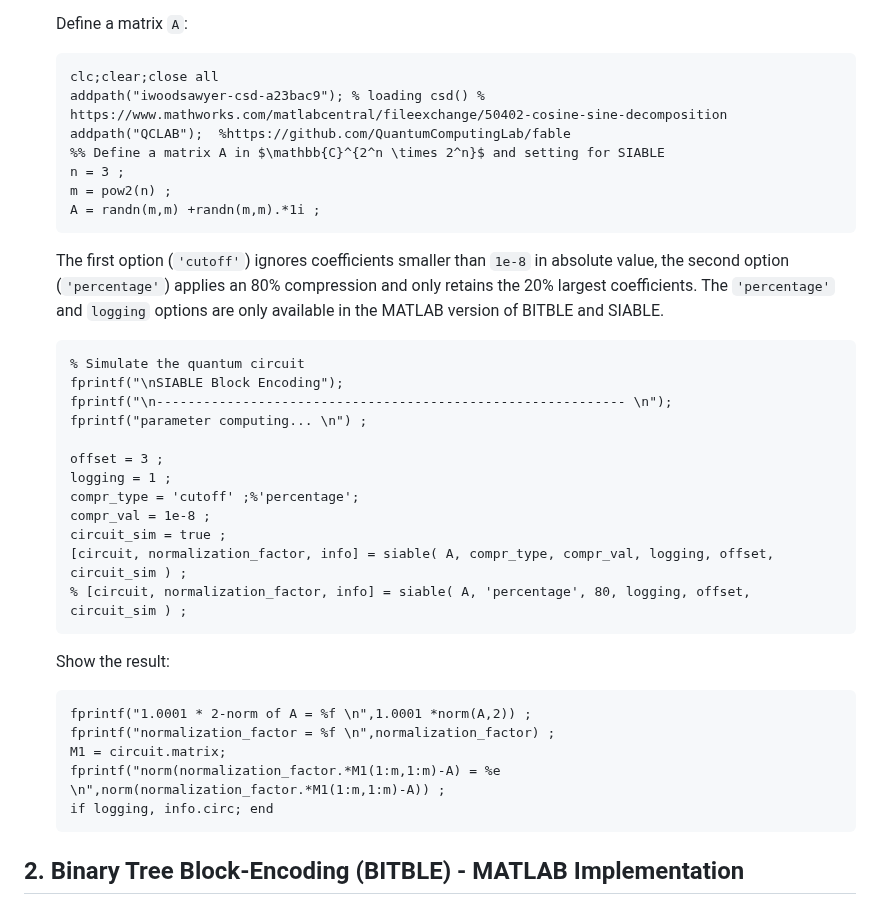
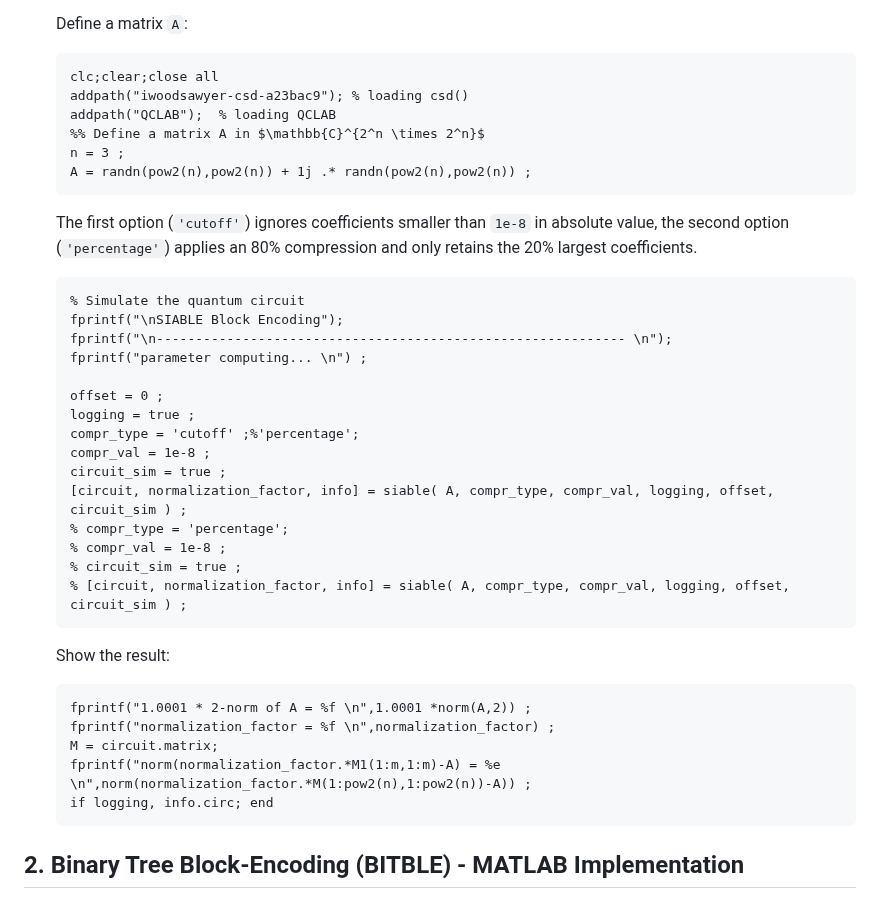
Before and after one commit to zexianLIPolyU/BITBLE, a Markdown page: README.md, the part around the change. Rendered like a GitHub page.

````diff
--- a/README.md
+++ b/README.md
@@ -45,36 +45,37 @@ In order to run the MATLAB implementation of [SIABLE](https://github.com/zexianL
 
      ```
     clc;clear;close all
-    addpath("iwoodsawyer-csd-a23bac9"); % loading csd() % https://www.mathworks.com/matlabcentral/fileexchange/50402-cosine-sine-decomposition
-    addpath("QCLAB");  %https://github.com/QuantumComputingLab/fable
-    %% Define a matrix A in $\mathbb{C}^{2^n \times 2^n}$ and setting for SIABLE
+    addpath("iwoodsawyer-csd-a23bac9"); % loading csd()
+    addpath("QCLAB");  % loading QCLAB
+    %% Define a matrix A in $\mathbb{C}^{2^n \times 2^n}$
     n = 3 ;
-    m = pow2(n) ;
-    A = randn(m,m) +randn(m,m).*1i ;
+    A = randn(pow2(n),pow2(n)) + 1j .* randn(pow2(n),pow2(n)) ;
     ```
-    The first option (`'cutoff'`) ignores coefficients smaller than `1e-8` in absolute value, the second option
-    (`'percentage'`) applies an 80% compression and only retains the 20% largest coefficients.
-    The `'percentage'` and `logging` options are only available in the MATLAB version of BITBLE and SIABLE.
+    The first option (`'cutoff'`) ignores coefficients smaller than `1e-8` in absolute value,
+    the second option (`'percentage'`) applies an 80% compression and only retains the 20% largest coefficients.
     ```
     % Simulate the quantum circuit
     fprintf("\nSIABLE Block Encoding");
     fprintf("\n------------------------------------------------------------ \n");
     fprintf("parameter computing... \n") ;
 
-    offset = 3 ;
-    logging = 1 ;
+    offset = 0 ;
+    logging = true ;
     compr_type = 'cutoff' ;%'percentage';
     compr_val = 1e-8 ;
     circuit_sim = true ;
     [circuit, normalization_factor, info] = siable( A, compr_type, compr_val, logging, offset, circuit_sim ) ;
-    % [circuit, normalization_factor, info] = siable( A, 'percentage', 80, logging, offset, circuit_sim ) ;
+    % compr_type = 'percentage';
+    % compr_val = 1e-8 ;
+    % circuit_sim = true ;
+    % [circuit, normalization_factor, info] = siable( A, compr_type, compr_val, logging, offset, circuit_sim ) ;
     ```
     Show the result:
     ```
     fprintf("1.0001 * 2-norm of A = %f \n",1.0001 *norm(A,2)) ;
     fprintf("normalization_factor = %f \n",normalization_factor) ;
-    M1 = circuit.matrix;
-    fprintf("norm(normalization_factor.*M1(1:m,1:m)-A) = %e \n",norm(normalization_factor.*M1(1:m,1:m)-A)) ;
+    M = circuit.matrix;
+    fprintf("norm(normalization_factor.*M1(1:m,1:m)-A) = %e \n",norm(normalization_factor.*M(1:pow2(n),1:pow2(n))-A)) ;
     if logging, info.circ; end
     ```
 
````
